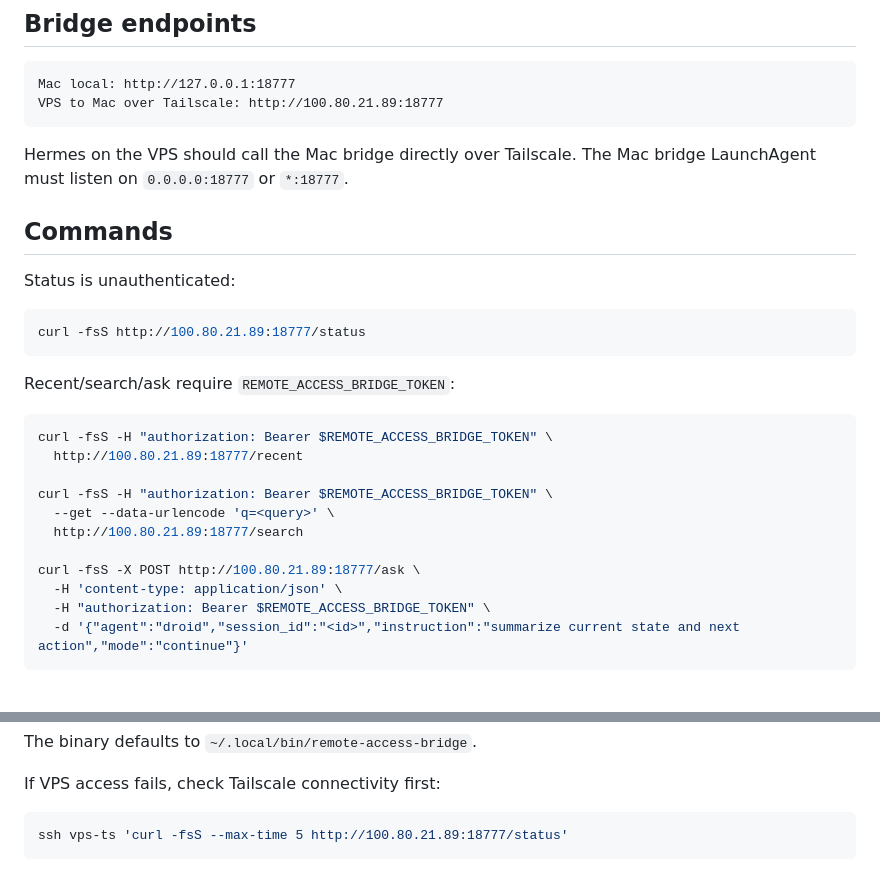
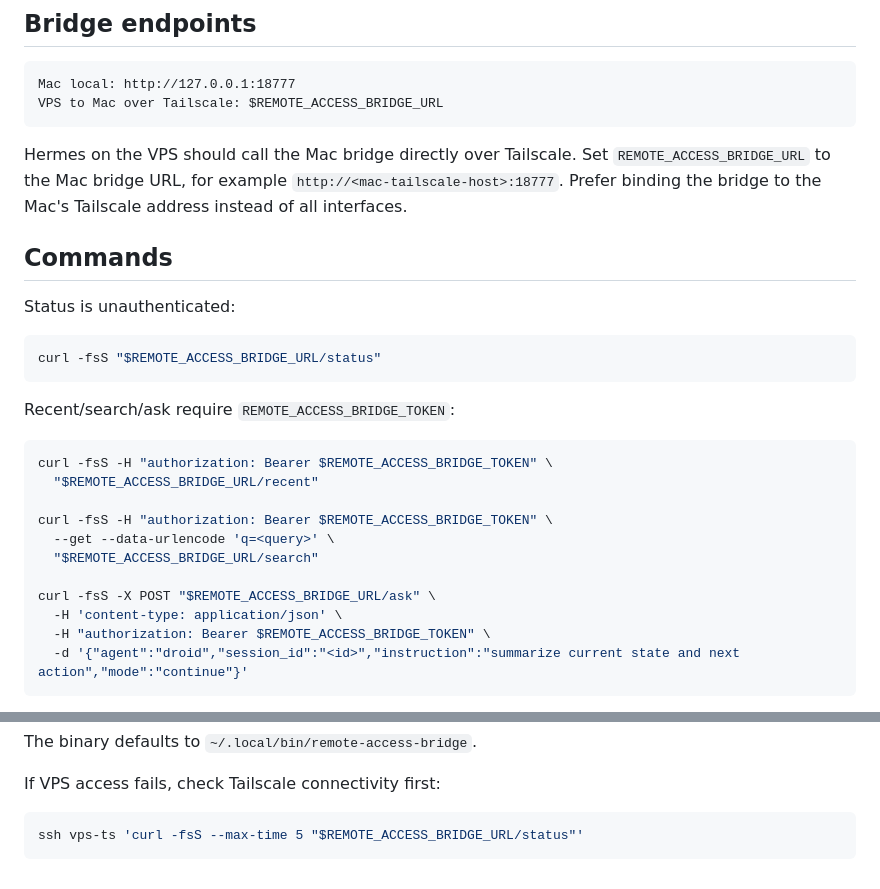
Before and after one commit to yourconscience/dotagents, a Markdown page: skills/remote-access/SKILL.md, 2 parts joined by grey strips. Rendered like a GitHub page.

Commit message:
Refine remote access bridge docs

````diff
--- a/skills/remote-access/SKILL.md
+++ b/skills/remote-access/SKILL.md
@@ -21,30 +21,30 @@ Do not use this for session transfer, live terminal sharing, tmux, Warp/TUI scra
 
 ```text
 Mac local: http://127.0.0.1:18777
-VPS to Mac over Tailscale: http://100.80.21.89:18777
+VPS to Mac over Tailscale: $REMOTE_ACCESS_BRIDGE_URL
 ```
 
-Hermes on the VPS should call the Mac bridge directly over Tailscale. The Mac bridge LaunchAgent must listen on `0.0.0.0:18777` or `*:18777`.
+Hermes on the VPS should call the Mac bridge directly over Tailscale. Set `REMOTE_ACCESS_BRIDGE_URL` to the Mac bridge URL, for example `http://<mac-tailscale-host>:18777`. Prefer binding the bridge to the Mac's Tailscale address instead of all interfaces.
 
 ## Commands
 
 Status is unauthenticated:
 
 ```bash
-curl -fsS http://100.80.21.89:18777/status
+curl -fsS "$REMOTE_ACCESS_BRIDGE_URL/status"
 ```
 
 Recent/search/ask require `REMOTE_ACCESS_BRIDGE_TOKEN`:
 
 ```bash
 curl -fsS -H "authorization: Bearer $REMOTE_ACCESS_BRIDGE_TOKEN" \
-  http://100.80.21.89:18777/recent
+  "$REMOTE_ACCESS_BRIDGE_URL/recent"
 
 curl -fsS -H "authorization: Bearer $REMOTE_ACCESS_BRIDGE_TOKEN" \
   --get --data-urlencode 'q=<query>' \
-  http://100.80.21.89:18777/search
+  "$REMOTE_ACCESS_BRIDGE_URL/search"
 
-curl -fsS -X POST http://100.80.21.89:18777/ask \
+curl -fsS -X POST "$REMOTE_ACCESS_BRIDGE_URL/ask" \
   -H 'content-type: application/json' \
   -H "authorization: Bearer $REMOTE_ACCESS_BRIDGE_TOKEN" \
   -d '{"agent":"droid","session_id":"<id>","instruction":"summarize current state and next action","mode":"continue"}'
@@ -96,5 +96,5 @@ The binary defaults to `~/.local/bin/remote-access-bridge`.
 If VPS access fails, check Tailscale connectivity first:
 
 ```bash
-ssh vps-ts 'curl -fsS --max-time 5 http://100.80.21.89:18777/status'
+ssh vps-ts 'curl -fsS --max-time 5 "$REMOTE_ACCESS_BRIDGE_URL/status"'
 ```
````
